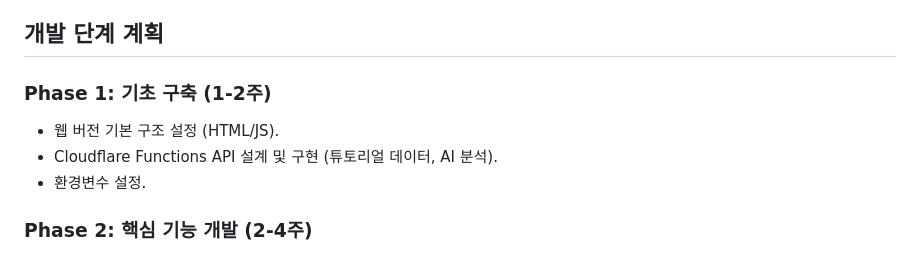
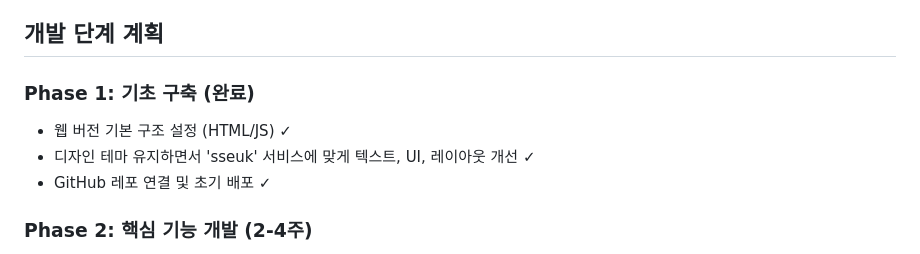
Before and after one commit to hollyppit/sseuk1, a Markdown page: project_plan.md, the part around the change. Drawn GitHub-style.

Commit message:
Update project plan: Phase 1 completed - website UI improvements and initial deployment

```diff
--- a/project_plan.md
+++ b/project_plan.md
@@ -26,10 +26,10 @@
 6. **광고**: 무료 콘텐츠에 광고 삽입.
 
 ## 개발 단계 계획
-### Phase 1: 기초 구축 (1-2주)
-- 웹 버전 기본 구조 설정 (HTML/JS).
-- Cloudflare Functions API 설계 및 구현 (튜토리얼 데이터, AI 분석).
-- 환경변수 설정.
+### Phase 1: 기초 구축 (완료)
+- 웹 버전 기본 구조 설정 (HTML/JS) ✓
+- 디자인 테마 유지하면서 'sseuk' 서비스에 맞게 텍스트, UI, 레이아웃 개선 ✓
+- GitHub 레포 연결 및 초기 배포 ✓
 
 ### Phase 2: 핵심 기능 개발 (2-4주)
 - 튜토리얼 페이지 구현.
```
